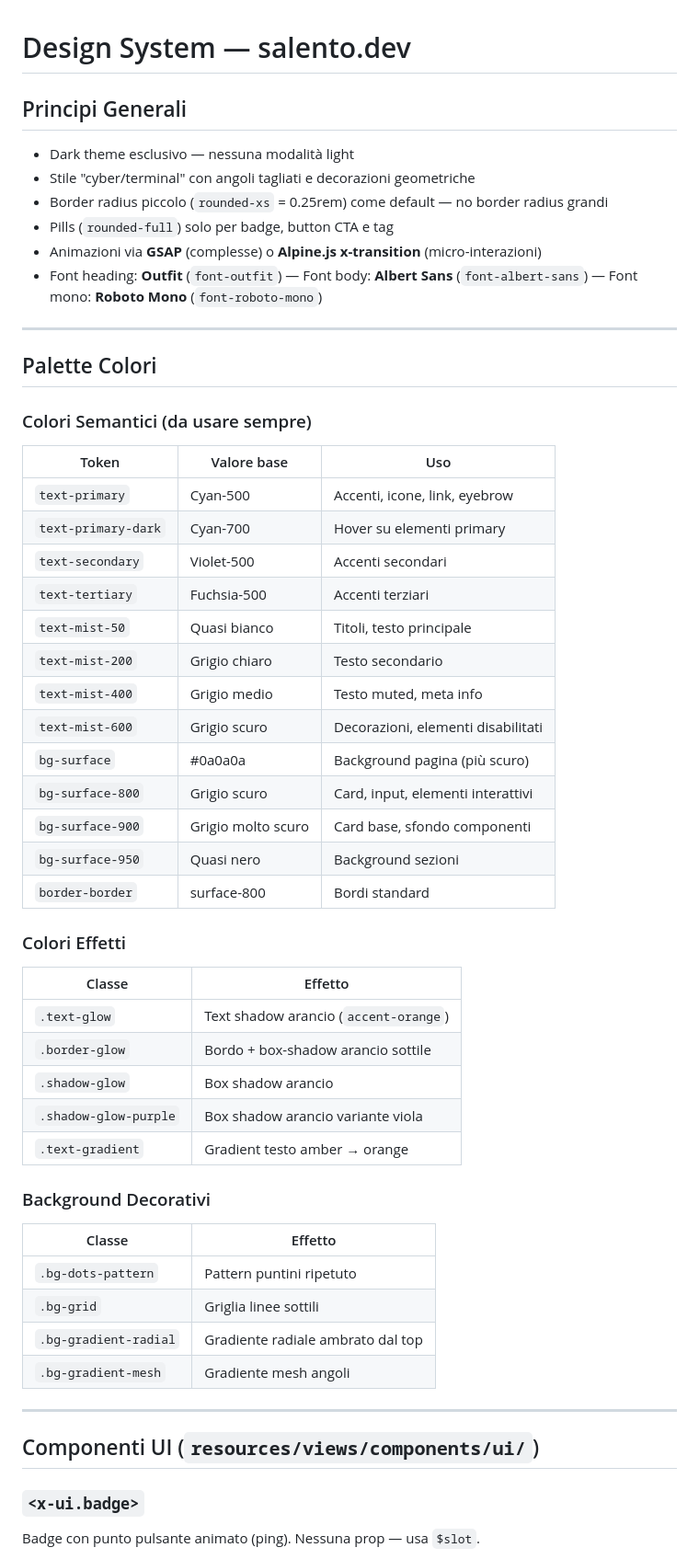
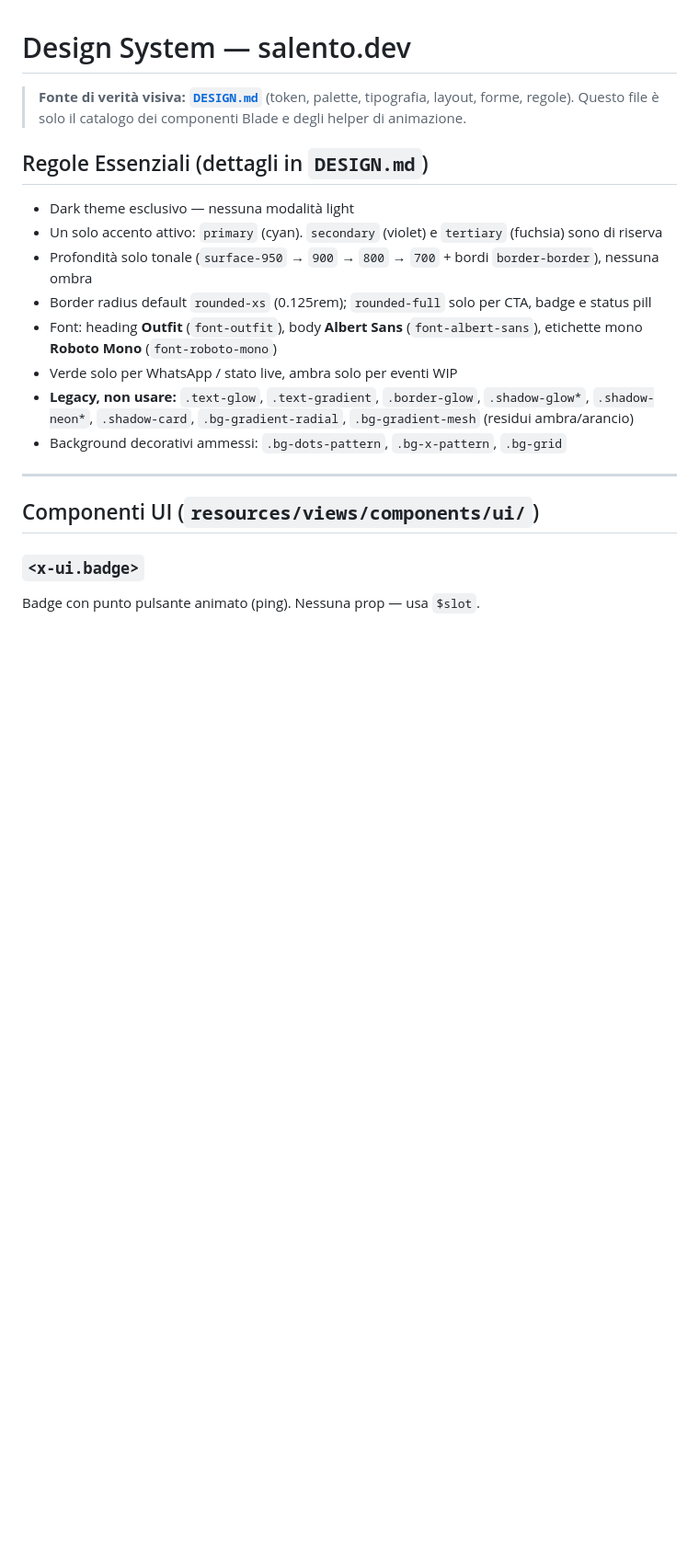
Before and after one commit to salento-dev/website, a Markdown page: .claude/design.md, the part around one of its changes. Shown at 92% size. GitHub-like rendering; blank space fills up the shorter version.

Commit message:
docs(claude): allinea design.md a DESIGN.md
Rimuove palette ed effetti duplicati (e in parte errati: glow ambra
presentati come attivi, rounded-xs a 0.25rem) e rimanda a DESIGN.md
come fonte di verità. Resta il catalogo dei componenti Blade.

```diff
--- a/.claude/design.md
+++ b/.claude/design.md
@@ -1,54 +1,18 @@
 # Design System — salento.dev
 
-## Principi Generali
+> **Fonte di verità visiva: [`DESIGN.md`](../DESIGN.md)** (token, palette, tipografia, layout, forme, regole).
+> Questo file è solo il catalogo dei componenti Blade e degli helper di animazione.
+
+## Regole Essenziali (dettagli in `DESIGN.md`)
 
 - Dark theme esclusivo — nessuna modalità light
-- Stile "cyber/terminal" con angoli tagliati e decorazioni geometriche
-- Border radius piccolo (`rounded-xs` = 0.25rem) come default — no border radius grandi
-- Pills (`rounded-full`) solo per badge, button CTA e tag
-- Animazioni via **GSAP** (complesse) o **Alpine.js x-transition** (micro-interazioni)
-- Font heading: **Outfit** (`font-outfit`) — Font body: **Albert Sans** (`font-albert-sans`) — Font mono: **Roboto Mono** (`font-roboto-mono`)
-
----
-
-## Palette Colori
-
-### Colori Semantici (da usare sempre)
-
-| Token                  | Valore base     | Uso                                  |
-|------------------------|-----------------|--------------------------------------|
-| `text-primary`         | Cyan-500        | Accenti, icone, link, eyebrow        |
-| `text-primary-dark`    | Cyan-700        | Hover su elementi primary            |
-| `text-secondary`       | Violet-500      | Accenti secondari                    |
-| `text-tertiary`        | Fuchsia-500     | Accenti terziari                     |
-| `text-mist-50`         | Quasi bianco    | Titoli, testo principale             |
-| `text-mist-200`        | Grigio chiaro   | Testo secondario                     |
-| `text-mist-400`        | Grigio medio    | Testo muted, meta info               |
-| `text-mist-600`        | Grigio scuro    | Decorazioni, elementi disabilitati   |
-| `bg-surface`           | #0a0a0a         | Background pagina (più scuro)        |
-| `bg-surface-800`       | Grigio scuro    | Card, input, elementi interattivi    |
-| `bg-surface-900`       | Grigio molto scuro | Card base, sfondo componenti      |
-| `bg-surface-950`       | Quasi nero      | Background sezioni                   |
-| `border-border`        | surface-800     | Bordi standard                       |
-
-### Colori Effetti
-
-| Classe                 | Effetto                                      |
-|------------------------|----------------------------------------------|
-| `.text-glow`           | Text shadow arancio (`accent-orange`)        |
-| `.border-glow`         | Bordo + box-shadow arancio sottile           |
-| `.shadow-glow`         | Box shadow arancio                           |
-| `.shadow-glow-purple`  | Box shadow arancio variante viola            |
-| `.text-gradient`       | Gradient testo amber → orange                |
-
-### Background Decorativi
-
-| Classe                 | Effetto                                      |
-|------------------------|----------------------------------------------|
-| `.bg-dots-pattern`     | Pattern puntini ripetuto                     |
-| `.bg-grid`             | Griglia linee sottili                        |
-| `.bg-gradient-radial`  | Gradiente radiale ambrato dal top            |
-| `.bg-gradient-mesh`    | Gradiente mesh angoli                        |
+- Un solo accento attivo: `primary` (cyan). `secondary` (violet) e `tertiary` (fuchsia) sono di riserva
+- Profondità solo tonale (`surface-950` → `900` → `800` → `700` + bordi `border-border`), nessuna ombra
+- Border radius default `rounded-xs` (0.125rem); `rounded-full` solo per CTA, badge e status pill
+- Font: heading **Outfit** (`font-outfit`), body **Albert Sans** (`font-albert-sans`), etichette mono **Roboto Mono** (`font-roboto-mono`)
+- Verde solo per WhatsApp / stato live, ambra solo per eventi WIP
+- **Legacy, non usare:** `.text-glow`, `.text-gradient`, `.border-glow`, `.shadow-glow*`, `.shadow-neon*`, `.shadow-card`, `.bg-gradient-radial`, `.bg-gradient-mesh` (residui ambra/arancio)
+- Background decorativi ammessi: `.bg-dots-pattern`, `.bg-x-pattern`, `.bg-grid`
 
 ---
 
```
Also changed, not shown: other parts of .claude/design.md (+2 -2 lines).
